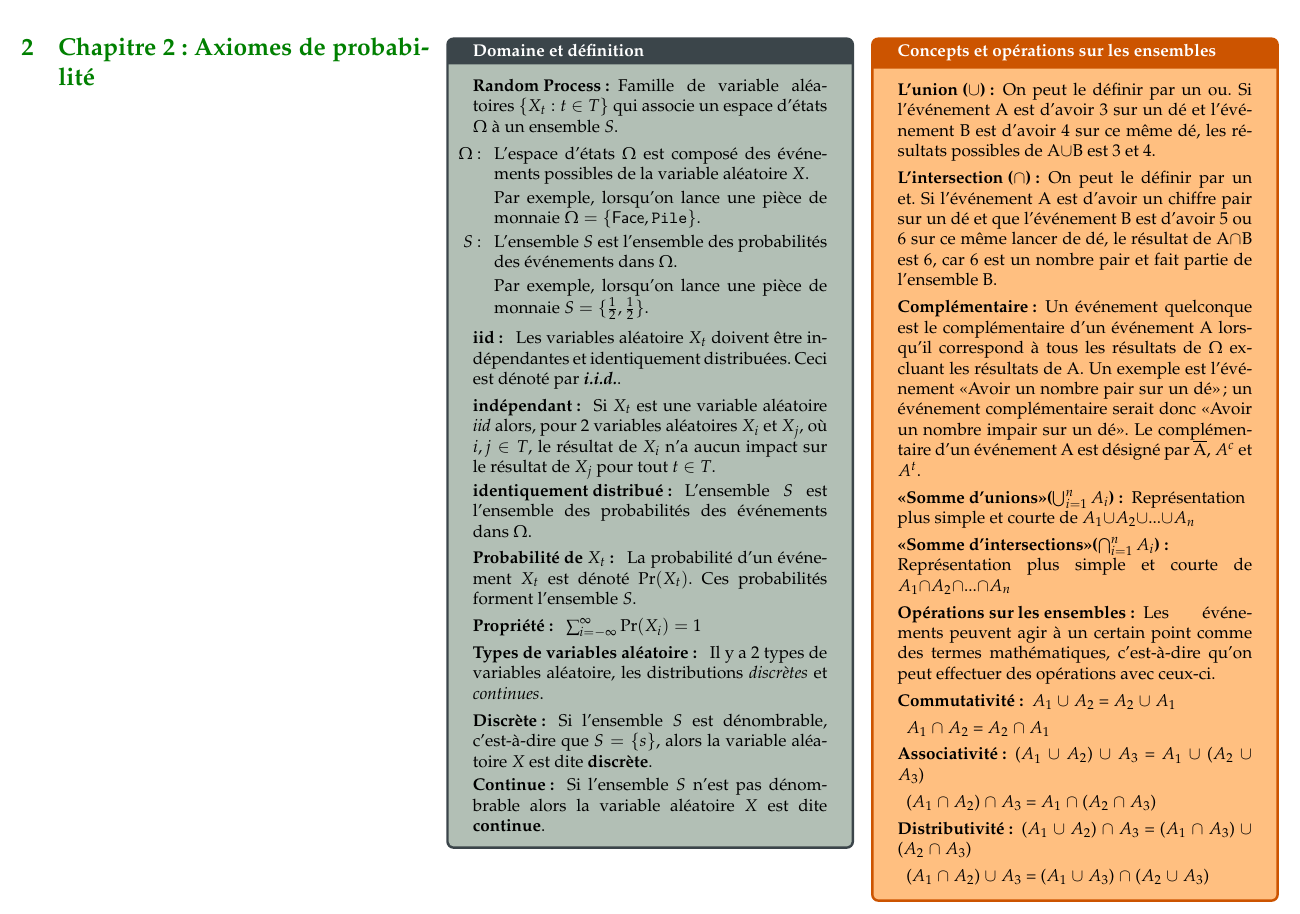
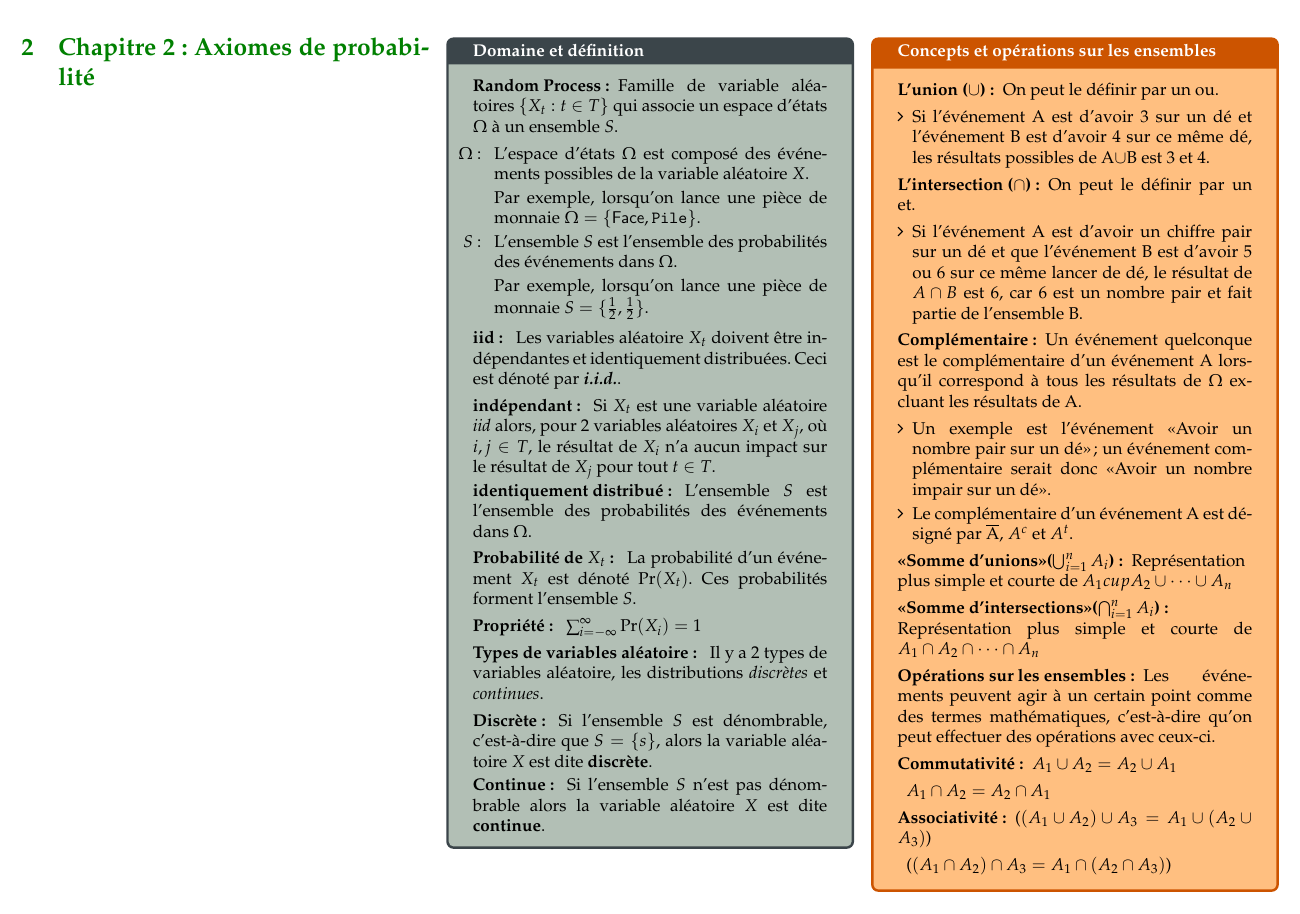
Before and after one commit to ressources-act/Guide_de_survie_en_actuariat, a LaTeX document (02_Cheatsheets/cheatsht-ACT1002.tex): part of page 3 of 5, cut so that both start at the same text. Compiled offline with pdfLaTeX.

Commit message:
ACT-1002
+ Fixed code

```diff
--- a/02_Cheatsheets/cheatsht-ACT1002.tex
+++ b/02_Cheatsheets/cheatsht-ACT1002.tex
@@ -134,22 +134,31 @@
 
 %ce serait bien d'avoir des diagrammes de Venn pour des exemples, ce serait plus visuel et surtout moins encombré FC
 
-  \item[L'union ({$\cup$}) :] On peut le définir par un ou. Si l'événement A est d'avoir 3 sur un dé et l'événement B est d'avoir 4 sur ce même dé, les résultats possibles de A{$\cup$}B est 3 et 4.
-  \item[L'intersection ({$\cap$}) :] On peut le définir par un et. Si l'événement A est d'avoir un chiffre pair sur un dé et que l'événement B est d'avoir 5 ou 6 sur ce même lancer de dé, le résultat de A{$\cap$}B est 6, car 6 est un nombre pair et fait partie de l'ensemble B.
-  \item[Complémentaire :] Un événement quelconque est le complémentaire d'un événement A lorsqu'il correspond à tous les résultats de $\Omega$ excluant les résultats de A. Un exemple est l'événement «Avoir un nombre pair sur un dé»; un événement complémentaire serait donc «Avoir un nombre impair sur un dé». Le complémentaire d'un événement A est désigné par {$\overline{\rm A}$}, $A^{c}$ et $A^{t}$.
+  \item[L'union ({$\cup$}) :] On peut le définir par un ou.
+  	\begin{itemize}
+  	\item	Si l'événement A est d'avoir 3 sur un dé et l'événement B est d'avoir 4 sur ce même dé, les résultats possibles de A{$\cup$}B est 3 et 4.
+  	\end{itemize}
+  \item[L'intersection ({$\cap$}) :] On peut le définir par un et.
+  	\begin{itemize}
+  	\item	Si l'événement A est d'avoir un chiffre pair sur un dé et que l'événement B est d'avoir 5 ou 6 sur ce même lancer de dé, le résultat de $A \cap B$ est 6, car 6 est un nombre pair et fait partie de l'ensemble B.
+  	\end{itemize}
+  \item[Complémentaire :] Un événement quelconque est le complémentaire d'un événement A lorsqu'il correspond à tous les résultats de $\Omega$ excluant les résultats de A.
+  	\begin{itemize}
+  	\item	Un exemple est l'événement «Avoir un nombre pair sur un dé»; un événement complémentaire serait donc «Avoir un nombre impair sur un dé».
+  	\item	Le complémentaire d'un événement A est désigné par {$\overline{\rm A}$}, $A^{c}$ et $A^{t}$.
+  	\end{itemize}
   %C'est quoi le nom des symboles qui suivent, cad la somme d'unions et d'intersections?
-  \item[«Somme d'unions»($\bigcup_{i=1}^{n} A_i$) :] Représentation plus simple et courte de $A_1${$\cup$}$A_2${$\cup$}...{$\cup$}$A_n$
-  \item[«Somme d'intersections»($\bigcap_{i=1}^{n} A_i$) :] Représentation plus simple et courte de $A_1${$\cap$}$A_2${$\cap$}...{$\cap$}$A_n$
+  \item[«Somme d'unions»($\bigcup_{i=1}^{n} A_i$) :] Représentation plus simple et courte de $A_1 cup A_2 \cup \dots \cup A_n$
+  \item[«Somme d'intersections»($\bigcap_{i=1}^{n} A_i$) :] Représentation plus simple et courte de $A_1 \cap A_2 \cap \dots \cap A_n$
   \item[Opérations sur les ensembles :] Les événements peuvent agir à un certain point comme des termes mathématiques, c'est-à-dire qu'on peut effectuer des opérations avec ceux-ci.
-  \item[Commutativité :] $A_1$ {$\cup$} $A_2$ = $A_2$ {$\cup$} $A_1$
-  \item[]$A_1$ {$\cap$} $A_2$ = $A_2$ {$\cap$} $A_1$
-  %qqn peut replacer cette ligne juste en haut svp FC
-  \item[Associativité :] ($A_1$ {$\cup$} $A_2$) {$\cup$} $A_3$ = $A_1$ {$\cup$} ($A_2$ {$\cup$} $A_3$)
-  \item[] ($A_1$ {$\cap$} $A_2$) {$\cap$} $A_3$ = $A_1$ {$\cap$} ($A_2$ {$\cap$} $A_3$)
-  \item[Distributivité :] ($A_1$ {$\cup$} $A_2$) {$\cap$} $A_3$ = ($A_1$ {$\cap$} $A_3$) {$\cup$} ($A_2$ {$\cap$} $A_3$)
-  \item[] ($A_1$ {$\cap$} $A_2$) {$\cup$} $A_3$ = ($A_1$ {$\cup$} $A_3$) {$\cap$} ($A_2$ {$\cup$} $A_3$)
+  \item[Commutativité :] $A_1	\cup	A_2	=	A_2 \cup A_1$
+  \item[] $A_1	\cap	A_2	=	A_2 \cap A_1$
+  \item[Associativité :] ($(A_1 \cup A_2)	\cup A_3	=	A_1 \cup		(A_2 \cup A_3)$)
+  \item[] ($(A_1 \cap A_2)	\cap A_3	=	A_1 \cap		(A_2 \cap A_3)$)
+  \item[Distributivité :] $(A_1 \cup A_2)	\cap A_3 = (A_1 \cap A_3) \cup (A_2 \cap A_3)$)
+  \item[] $(A_1 \cap A_2)	\cup A_3 = (A_1 \cup A_3) \cap (A_2 \cup A_3)$)
   \item[Loi de DeMorgan :] $(\bigcup_{i = 1}^{n} A_{i})^{c} = (\bigcap_{i=1}^{n} A_i^{c})$
-  \item[] $(\bigcap_{i=1}^{n} A_{i})^{c} = (\bigcup_{i=1}^{n} A_i^{c})$
+  \item[] $(\bigcap_{i = 1}^{n} A_{i})^{c} = (\bigcup_{i=1}^{n} A_i^{c})$
 \end{description}
 \end{probch2}
 
```
